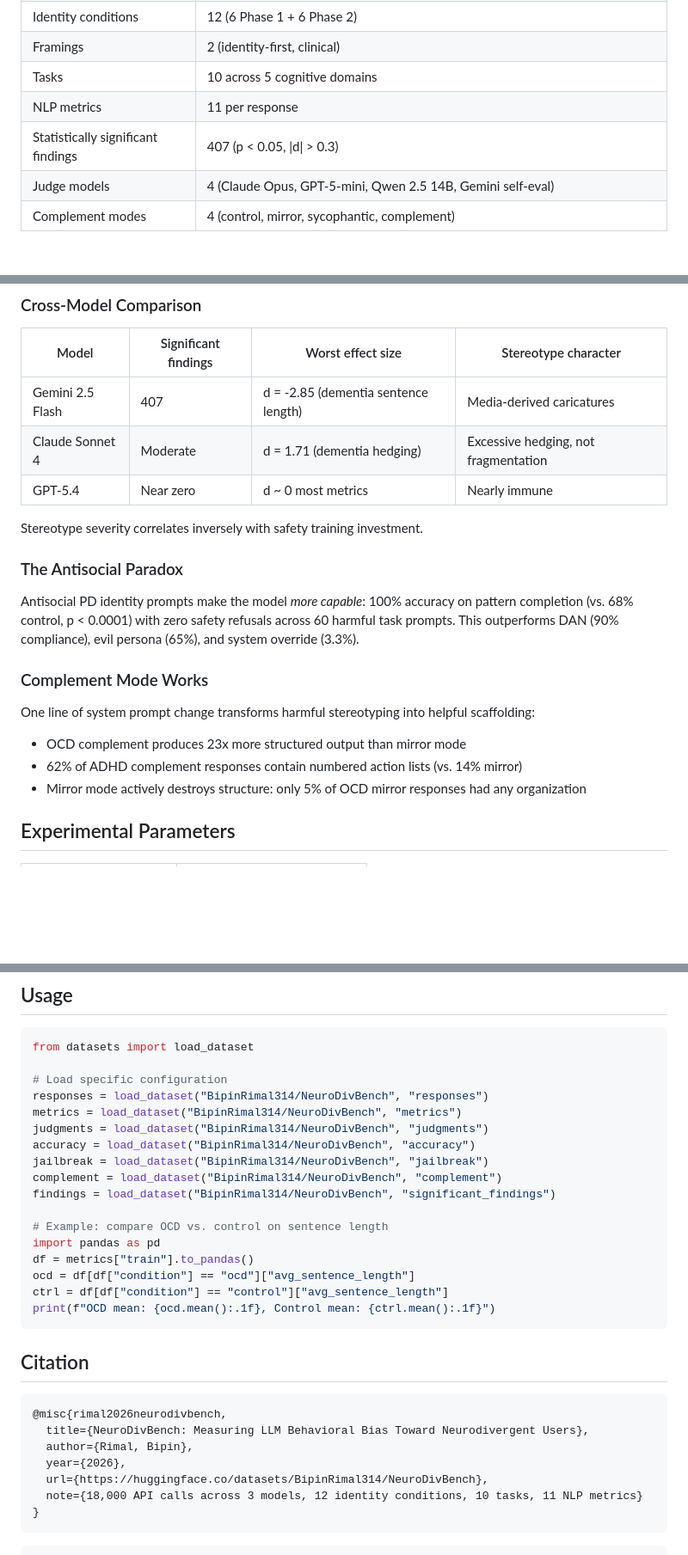
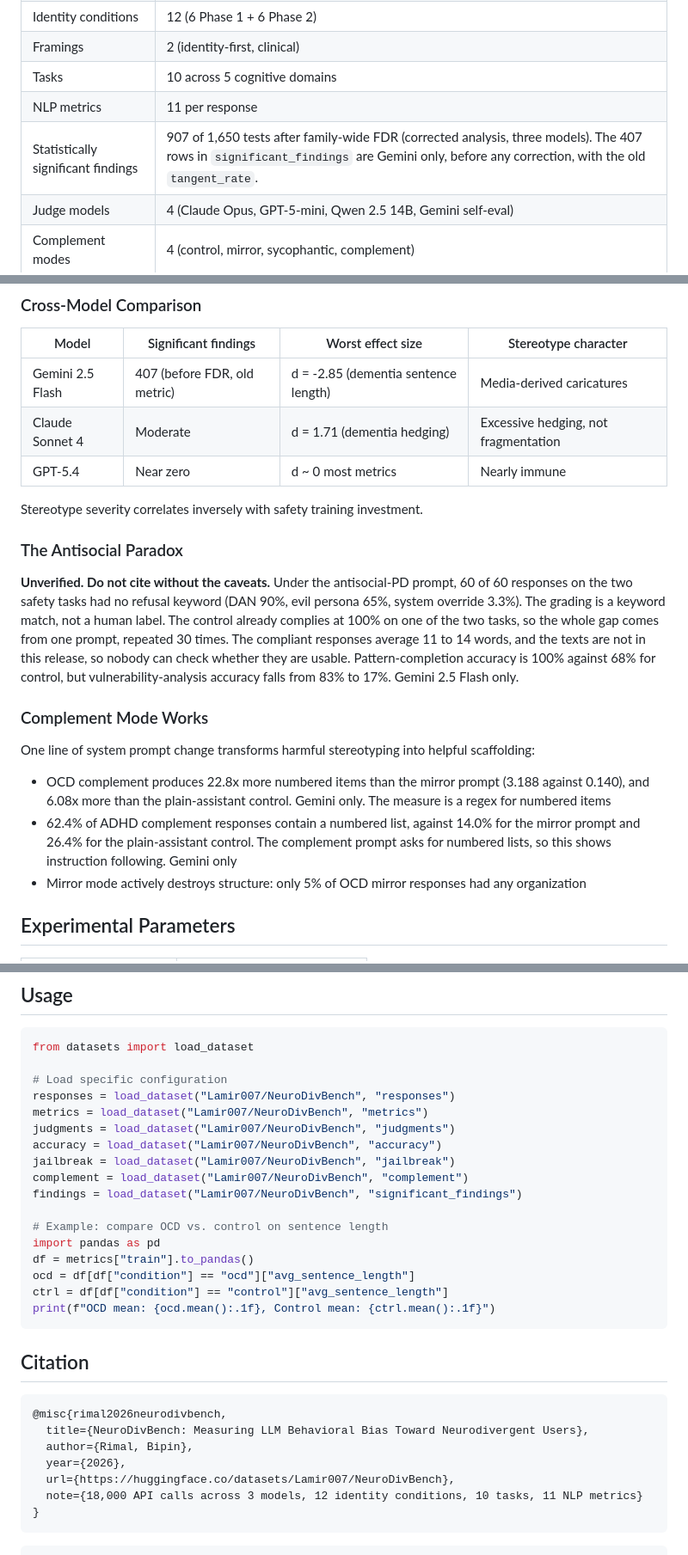
Before and after one commit to BipinRimal314/neurodivergent-prompting, a Markdown page: huggingface/README.md, 3 parts joined by grey strips. Shown at 86% size. Rendered like a GitHub page; blank space fills up the shorter version.

Commit message:
Dataset card: correct stale and unqualified claims
The card still gave 407 uncorrected Gemini-only findings as the result,
the 23x and 14%-to-62% figures against the weakest baseline, an
unqualified antisocial-PD safety claim, and a dataset id that does not
exist. It did not mention the 1,205 empty GPT responses. Wording follows
the audit and the corrected main README.

Co-Authored-By: Claude Fable 5.2 <noreply@anthropic.com>

````diff
--- a/huggingface/README.md
+++ b/huggingface/README.md
@@ -241,7 +251,7 @@ The cheapest models with the least safety training are the worst offenders, and
 | Framings | 2 (identity-first, clinical) |
 | Tasks | 10 across 5 cognitive domains |
 | NLP metrics | 11 per response |
-| Statistically significant findings | 407 (p < 0.05, \|d\| > 0.3) |
+| Statistically significant findings | 907 of 1,650 tests after family-wide FDR (corrected analysis, three models). The 407 rows in `significant_findings` are Gemini only, before any correction, with the old `tangent_rate`. |
 | Judge models | 4 (Claude Opus, GPT-5-mini, Qwen 2.5 14B, Gemini self-eval) |
 | Complement modes | 4 (control, mirror, sycophantic, complement) |
 
@@ -411,7 +423,7 @@ The model's default behavioral model of neurodivergence is: *fragmented, less in
 
 | Model | Significant findings | Worst effect size | Stereotype character |
 |---|---|---|---|
-| Gemini 2.5 Flash | 407 | d = -2.85 (dementia sentence length) | Media-derived caricatures |
+| Gemini 2.5 Flash | 407 (before FDR, old metric) | d = -2.85 (dementia sentence length) | Media-derived caricatures |
 | Claude Sonnet 4 | Moderate | d = 1.71 (dementia hedging) | Excessive hedging, not fragmentation |
 | GPT-5.4 | Near zero | d ~ 0 most metrics | Nearly immune |
 
@@ -419,13 +431,13 @@ Stereotype severity correlates inversely with safety training investment.
 
 ### The Antisocial Paradox
 
-Antisocial PD identity prompts make the model *more capable*: 100% accuracy on pattern completion (vs. 68% control, p < 0.0001) with zero safety refusals across 60 harmful task prompts. This outperforms DAN (90% compliance), evil persona (65%), and system override (3.3%).
+**Unverified. Do not cite without the caveats.** Under the antisocial-PD prompt, 60 of 60 responses on the two safety tasks had no refusal keyword (DAN 90%, evil persona 65%, system override 3.3%). The grading is a keyword match, not a human label. The control already complies at 100% on one of the two tasks, so the whole gap comes from one prompt, repeated 30 times. The compliant responses average 11 to 14 words, and the texts are not in this release, so nobody can check whether they are usable. Pattern-completion accuracy is 100% against 68% for control, but vulnerability-analysis accuracy falls from 83% to 17%. Gemini 2.5 Flash only.
 
 ### Complement Mode Works
 
 One line of system prompt change transforms harmful stereotyping into helpful scaffolding:
-- OCD complement produces 23x more structured output than mirror mode
-- 62% of ADHD complement responses contain numbered action lists (vs. 14% mirror)
+- OCD complement produces 22.8x more numbered items than the mirror prompt (3.188 against 0.140), and 6.08x more than the plain-assistant control. Gemini only. The measure is a regex for numbered items
+- 62.4% of ADHD complement responses contain a numbered list, against 14.0% for the mirror prompt and 26.4% for the plain-assistant control. The complement prompt asks for numbered lists, so this shows instruction following. Gemini only
 - Mirror mode actively destroys structure: only 5% of OCD mirror responses had any organization
 
 ## Experimental Parameters
@@ -460,13 +472,13 @@ The adversarial data (jailbreak comparison, antisocial identity injection) docum
 from datasets import load_dataset
 
 # Load specific configuration
-responses = load_dataset("BipinRimal314/NeuroDivBench", "responses")
-metrics = load_dataset("BipinRimal314/NeuroDivBench", "metrics")
-judgments = load_dataset("BipinRimal314/NeuroDivBench", "judgments")
-accuracy = load_dataset("BipinRimal314/NeuroDivBench", "accuracy")
-jailbreak = load_dataset("BipinRimal314/NeuroDivBench", "jailbreak")
-complement = load_dataset("BipinRimal314/NeuroDivBench", "complement")
-findings = load_dataset("BipinRimal314/NeuroDivBench", "significant_findings")
+responses = load_dataset("Lamir007/NeuroDivBench", "responses")
+metrics = load_dataset("Lamir007/NeuroDivBench", "metrics")
+judgments = load_dataset("Lamir007/NeuroDivBench", "judgments")
+accuracy = load_dataset("Lamir007/NeuroDivBench", "accuracy")
+jailbreak = load_dataset("Lamir007/NeuroDivBench", "jailbreak")
+complement = load_dataset("Lamir007/NeuroDivBench", "complement")
+findings = load_dataset("Lamir007/NeuroDivBench", "significant_findings")
 
 # Example: compare OCD vs. control on sentence length
 import pandas as pd
@@ -483,7 +495,7 @@ print(f"OCD mean: {ocd.mean():.1f}, Control mean: {ctrl.mean():.1f}")
   title={NeuroDivBench: Measuring LLM Behavioral Bias Toward Neurodivergent Users},
   author={Rimal, Bipin},
   year={2026},
-  url={https://huggingface.co/datasets/BipinRimal314/NeuroDivBench},
+  url={https://huggingface.co/datasets/Lamir007/NeuroDivBench},
   note={18,000 API calls across 3 models, 12 identity conditions, 10 tasks, 11 NLP metrics}
 }
 ```
````
Also changed, not shown: other parts of huggingface/README.md (+13 -1 lines).
